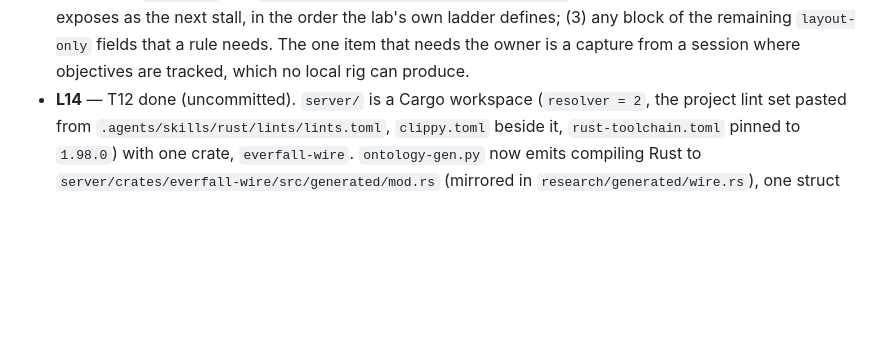
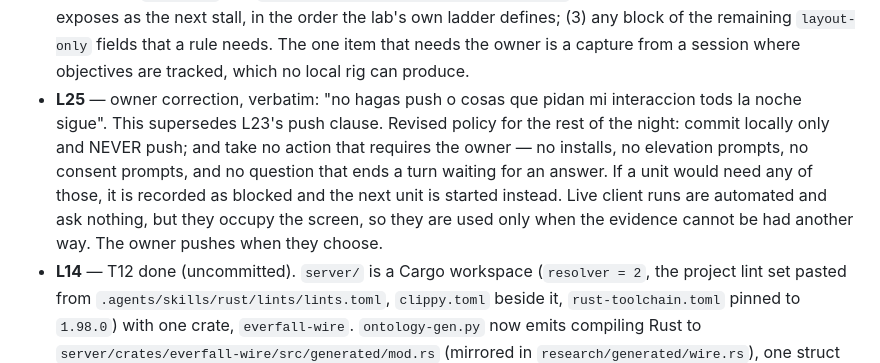
Before and after one commit to ivan-cavero/Azoth, a Markdown page: odd/tasks/1.460-frontier.md, the part around the change. Drawn GitHub-style; blank space fills up the shorter version.

Commit message:
chore(odd): no push and no owner-interaction for the rest of the night
Owner correction supersedes the push clause: commits stay local and are pushed by the
owner when they choose, and no unit may take an action that needs them -- no installs, no
elevation, no consent prompts, no turn-ending question. A unit that would need any of
those is recorded as blocked and the next one starts instead.

```diff
--- a/odd/tasks/1.460-frontier.md
+++ b/odd/tasks/1.460-frontier.md
@@ -120,6 +120,7 @@ The retired build is **1.400.6031.6004151**, SHA-256 `8654f01d…c8e`.
 - **L22** — three method errors of the parent, all fixed and worth remembering: a process started with `( cmd & )` inside a synchronous bash call DIES when the call returns; piping a background job through `tail` buffers its log and blinds you until it exits; and a manually started gateway is not tracked by `ef.py stop`, so it survives and blocks port 8080 for the next one.
 - **L23** — second autonomous night, owner's instruction, verbatim: "sigue de forma autonoma tods la noche". Policy: on every worker completion, review the evidence, commit in slices, PUSH `refactor/knowledge-os` to origin, and launch the next unit. Never `main`, never force-push, never commit another session's files: a different session is building a LyShine UI-canvas feature in this same clone (`lab/tools.py`, `reverse/tools/catalog.json`, `reverse/tools/pak/{lyshine,uicanvas,uiassets}.py`, their tests, `odd/tasks/lyshine-ui.md`, `research/derived/lyshine-*.json`), and committing half-finished work that is not mine would be exactly the two-writer damage this log already warns about. `cargo test`, clippy `-D warnings` and `fmt --check` stay a gate on every unit, and any claim of progress is backed by a measurement, not by a green build alone.
 - **L24** — the queue for this night, ordered by what gets the client further into the world: (1) the Carrier layer over the established DTLS session — `CONNECT_REQUEST`/ACK and the V3 registration response — which is what turns `Connected` into `received registration response from REP`; (2) whatever the live attempt then exposes as the next stall, in the order the lab's own ladder defines; (3) any block of the remaining `layout-only` fields that a rule needs. The one item that needs the owner is a capture from a session where objectives are tracked, which no local rig can produce.
+- **L25** — owner correction, verbatim: "no hagas push o cosas que pidan mi interaccion tods la noche sigue". This supersedes L23's push clause. Revised policy for the rest of the night: commit locally only and NEVER push; and take no action that requires the owner — no installs, no elevation prompts, no consent prompts, and no question that ends a turn waiting for an answer. If a unit would need any of those, it is recorded as blocked and the next unit is started instead. Live client runs are automated and ask nothing, but they occupy the screen, so they are used only when the evidence cannot be had another way. The owner pushes when they choose.
 - **L14** — T12 done (uncommitted). `server/` is a Cargo workspace (`resolver = 2`,
   the project lint set pasted from `.agents/skills/rust/lints/lints.toml`,
   `clippy.toml` beside it, `rust-toolchain.toml` pinned to `1.98.0`) with one crate,
```
